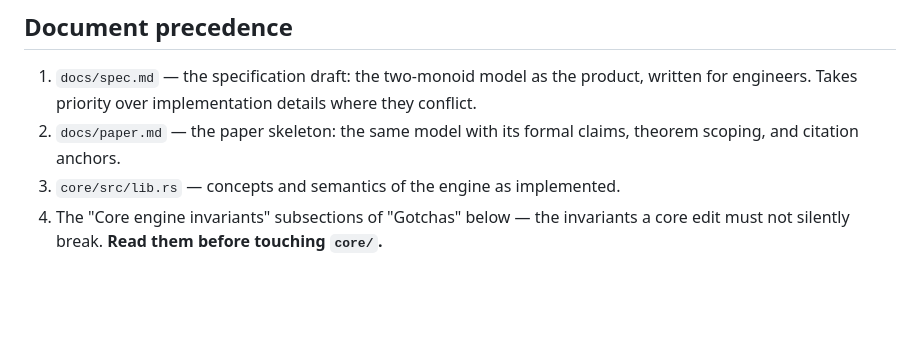
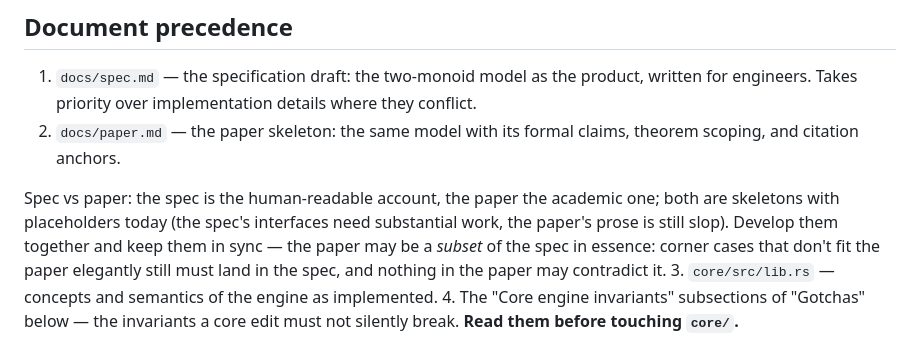
Before and after one commit to archestra-ai/OpenAPPA, a Markdown page: CLAUDE.md, the part around the change. Drawn GitHub-style; blank space fills up the shorter version.

Commit message:
docs: CLAUDE.md — spec/paper precedence, world-event vocabulary
Co-Authored-By: Claude Fable 5 <noreply@anthropic.com>
Claude-Session: https://claude.ai/code/session_011oLmK7bCLGHwRk3EYqUuS9

```diff
--- a/CLAUDE.md
+++ b/CLAUDE.md
@@ -40,6 +40,13 @@ external authorities and transformers, never in the engine.
    where they conflict.
 2. `docs/paper.md` — the paper skeleton: the same model with its formal
    claims, theorem scoping, and citation anchors.
+
+Spec vs paper: the spec is the human-readable account, the paper the
+academic one; both are skeletons with placeholders today (the spec's
+interfaces need substantial work, the paper's prose is still slop). Develop
+them together and keep them in sync — the paper may be a *subset* of the
+spec in essence: corner cases that don't fit the paper elegantly still must
+land in the spec, and nothing in the paper may contradict it.
 3. `core/src/lib.rs` — concepts and semantics of the engine as implemented.
 4. The "Core engine invariants" subsections of "Gotchas" below — the
    invariants a core edit must not silently break. **Read them before
```
